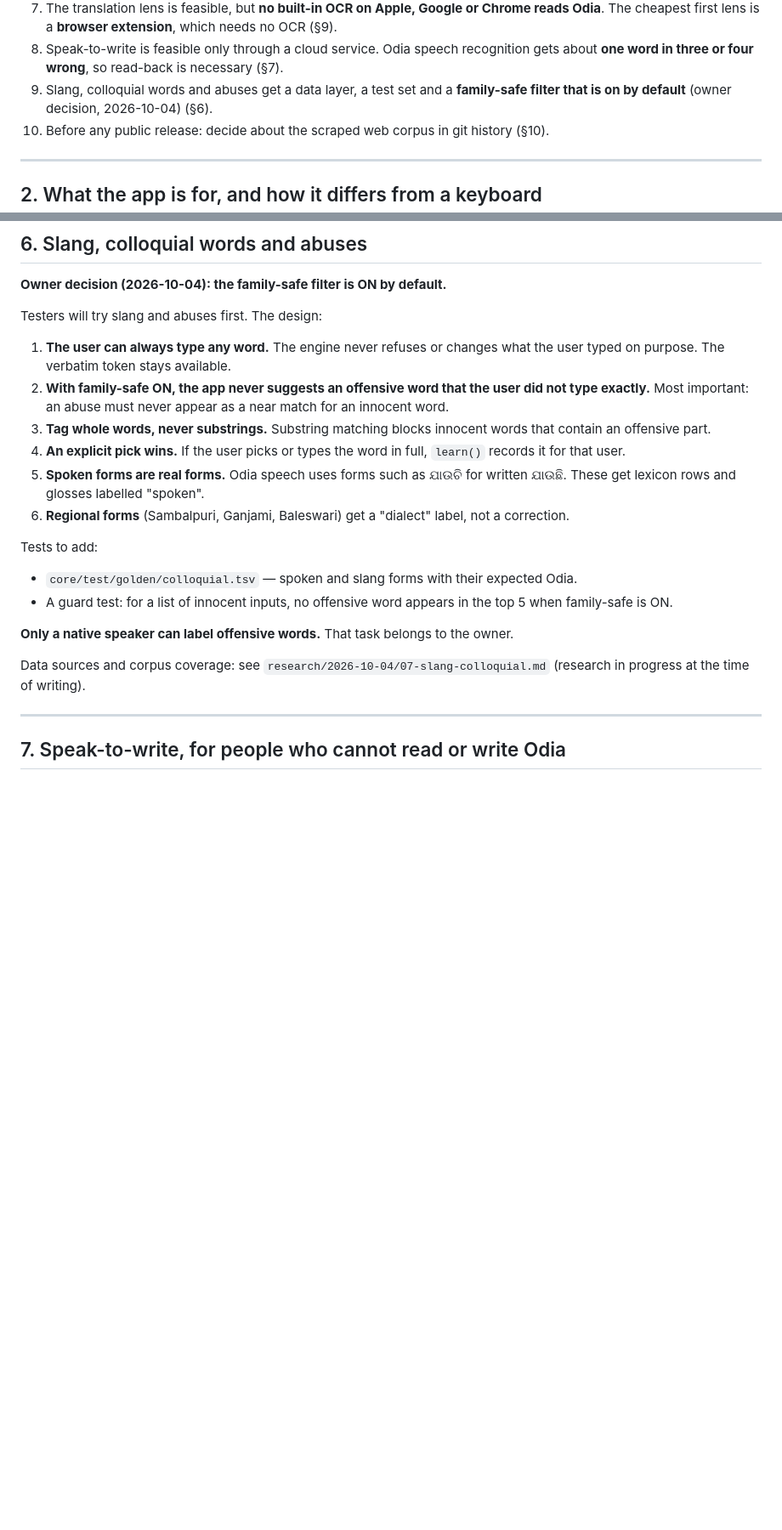
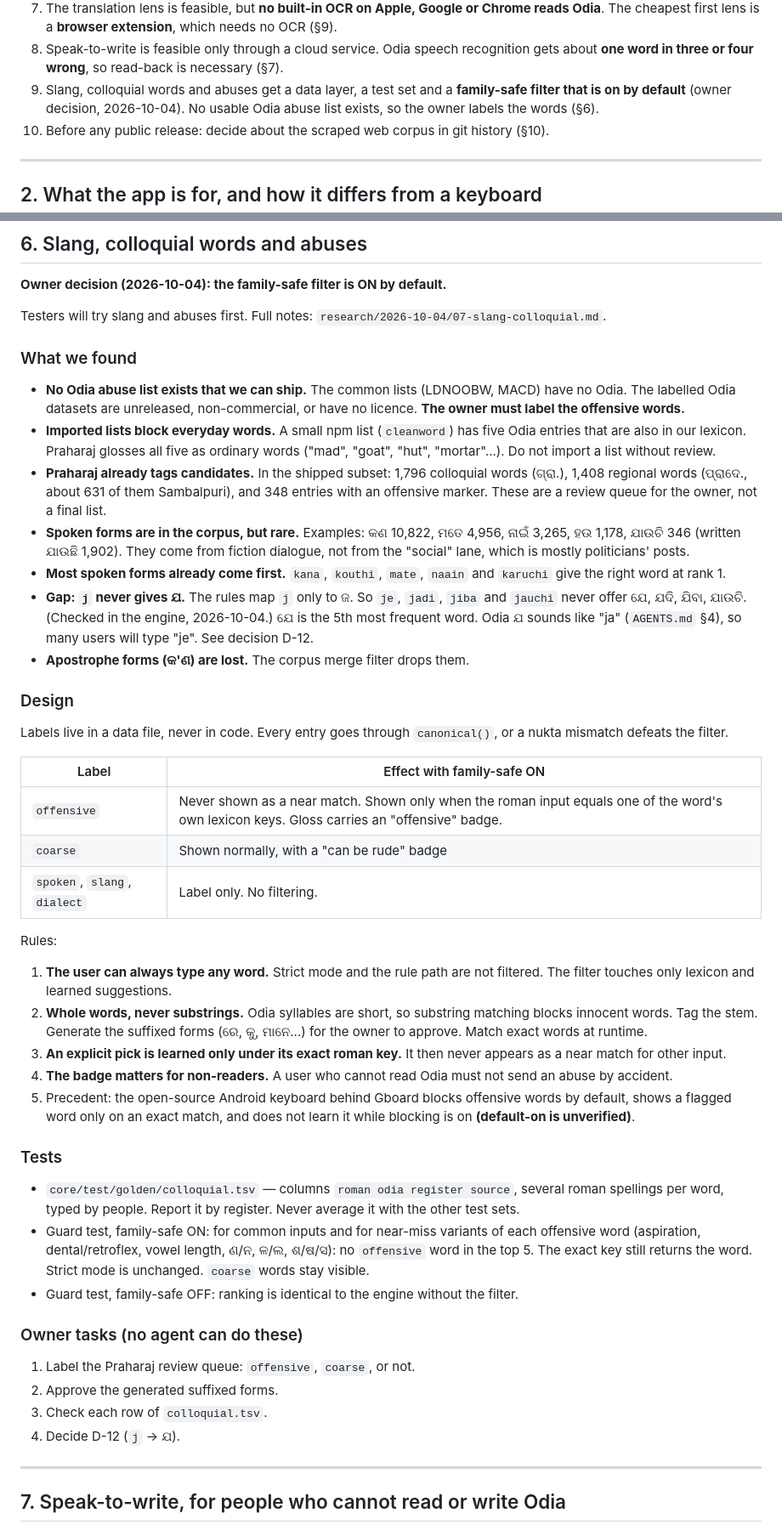
Before and after one commit to amriitmohapatra/odia-transliteration, a Markdown page: plan/05-v3-direction.md, 2 parts joined by grey strips. Shown at 85% size. Drawn GitHub-style; blank space fills up the shorter version.

Commit message:
Add slang, colloquial and family-safe findings to v3 brief
Fill section 6 with the slang research: no shippable Odia abuse list,
the Praharaj review queue, spoken-form counts, the label design and
the guard tests. Add decision D-12: `j` never gives the Odia letter
YA today (checked in the engine). Add research note 07.

Co-Authored-By: Claude Opus 5.5 <noreply@anthropic.com>
Claude-Session: https://claude.ai/code/session_01VBH1DKyuXfXQjbzf729NWY

```diff
--- a/plan/05-v3-direction.md
+++ b/plan/05-v3-direction.md
@@ -38,7 +38,8 @@ page. The research notes tag each such fact. This brief marks them **(unverified
 8. Speak-to-write is feasible only through a cloud service. Odia speech recognition
    gets about **one word in three or four wrong**, so read-back is necessary (§7).
 9. Slang, colloquial words and abuses get a data layer, a test set and a
-   **family-safe filter that is on by default** (owner decision, 2026-10-04) (§6).
+   **family-safe filter that is on by default** (owner decision, 2026-10-04). No usable
+   Odia abuse list exists, so the owner labels the words (§6).
 10. Before any public release: decide about the scraped web corpus in git history (§10).
 
 ---
@@ -194,32 +195,73 @@ upstream licences). Use share-alike sets for offline evaluation only.
 
 **Owner decision (2026-10-04): the family-safe filter is ON by default.**
 
-Testers will try slang and abuses first. The design:
+Testers will try slang and abuses first. Full notes: `research/2026-10-04/07-slang-colloquial.md`.
 
-1. **The user can always type any word.** The engine never refuses or changes what the
-   user typed on purpose. The verbatim token stays available.
-2. **With family-safe ON, the app never suggests an offensive word that the user did not
-   type exactly.** Most important: an abuse must never appear as a near match for an
-   innocent word.
-3. **Tag whole words, never substrings.** Substring matching blocks innocent words that
-   contain an offensive part.
-4. **An explicit pick wins.** If the user picks or types the word in full, `learn()`
-   records it for that user.
-5. **Spoken forms are real forms.** Odia speech uses forms such as ଯାଉଚି for written
-   ଯାଉଛି. These get lexicon rows and glosses labelled "spoken".
-6. **Regional forms** (Sambalpuri, Ganjami, Baleswari) get a "dialect" label, not a
-   correction.
+### What we found
 
-Tests to add:
+- **No Odia abuse list exists that we can ship.** The common lists (LDNOOBW, MACD) have no
+  Odia. The labelled Odia datasets are unreleased, non-commercial, or have no licence.
+  **The owner must label the offensive words.**
+- **Imported lists block everyday words.** A small npm list (`cleanword`) has five Odia
+  entries that are also in our lexicon. Praharaj glosses all five as ordinary words
+  ("mad", "goat", "hut", "mortar"...). Do not import a list without review.
+- **Praharaj already tags candidates.** In the shipped subset: 1,796 colloquial words
+  (ଗ୍ରା.), 1,408 regional words (ପ୍ରାଦେ., about 631 of them Sambalpuri), and 348 entries
+  with an offensive marker. These are a review queue for the owner, not a final list.
+- **Spoken forms are in the corpus, but rare.** Examples: କଣ 10,822, ମତେ 4,956, ନାଇଁ 3,265,
+  ହଉ 1,178, ଯାଉଚି 346 (written ଯାଉଛି 1,902). They come from fiction dialogue, not from the
+  "social" lane, which is mostly politicians' posts.
+- **Most spoken forms already come first.** `kana`, `kouthi`, `mate`, `naain` and
+  `karuchi` give the right word at rank 1.
+- **Gap: `j` never gives ଯ.** The rules map `j` only to ଜ. So `je`, `jadi`, `jiba` and
+  `jauchi` never offer ଯେ, ଯଦି, ଯିବା, ଯାଉଚି. (Checked in the engine, 2026-10-04.) ଯେ is the
+  5th most frequent word. Odia ଯ sounds like "ja" (`AGENTS.md` §4), so many users
+  will type "je". See decision D-12.
+- **Apostrophe forms (କ'ଣ) are lost.** The corpus merge filter drops them.
 
-- `core/test/golden/colloquial.tsv` — spoken and slang forms with their expected Odia.
-- A guard test: for a list of innocent inputs, no offensive word appears in the top 5
-  when family-safe is ON.
+### Design
 
-**Only a native speaker can label offensive words.** That task belongs to the owner.
+Labels live in a data file, never in code. Every entry goes through `canonical()`, or a
+nukta mismatch defeats the filter.
 
-Data sources and corpus coverage: see `research/2026-10-04/07-slang-colloquial.md`
-(research in progress at the time of writing).
+| Label | Effect with family-safe ON |
+|---|---|
+| `offensive` | Never shown as a near match. Shown only when the roman input equals one of the word's own lexicon keys. Gloss carries an "offensive" badge. |
+| `coarse` | Shown normally, with a "can be rude" badge |
+| `spoken`, `slang`, `dialect` | Label only. No filtering. |
+
+Rules:
+
+1. **The user can always type any word.** Strict mode and the rule path are not filtered.
+   The filter touches only lexicon and learned suggestions.
+2. **Whole words, never substrings.** Odia syllables are short, so substring matching
+   blocks innocent words. Tag the stem. Generate the suffixed forms (ରେ, କୁ, ମାନେ...) for
+   the owner to approve. Match exact words at runtime.
+3. **An explicit pick is learned only under its exact roman key.** It then never appears
+   as a near match for other input.
+4. **The badge matters for non-readers.** A user who cannot read Odia must not send an
+   abuse by accident.
+5. Precedent: the open-source Android keyboard behind Gboard blocks offensive words by
+   default, shows a flagged word only on an exact match, and does not learn it while
+   blocking is on **(default-on is unverified)**.
+
+### Tests
+
+- `core/test/golden/colloquial.tsv` — columns `roman odia register source`, several roman
+  spellings per word, typed by people. Report it by register. Never average it with the
+  other test sets.
+- Guard test, family-safe ON: for common inputs and for near-miss variants of each
+  offensive word (aspiration, dental/retroflex, vowel length, ଣ/ନ, ଳ/ଲ, ଶ/ଷ/ସ):
+  no `offensive` word in the top 5. The exact key still returns the word. Strict mode is
+  unchanged. `coarse` words stay visible.
+- Guard test, family-safe OFF: ranking is identical to the engine without the filter.
+
+### Owner tasks (no agent can do these)
+
+1. Label the Praharaj review queue: `offensive`, `coarse`, or not.
+2. Approve the generated suffixed forms.
+3. Check each row of `colloquial.tsv`.
+4. Decide D-12 (`j` → ଯ).
 
 ---
 
```
Also changed, not shown: other parts of plan/05-v3-direction.md (+3 -2 lines), 1 other file.
